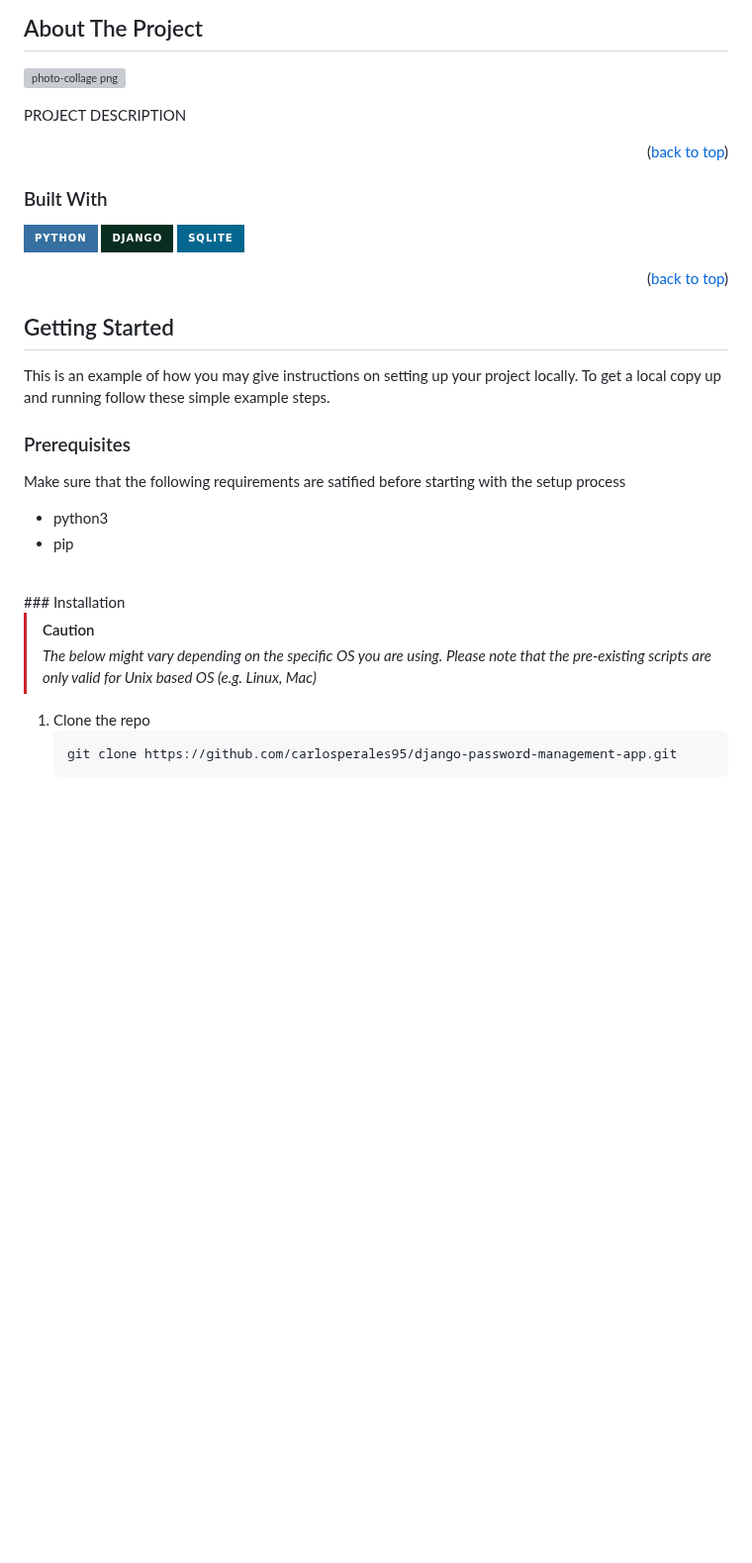
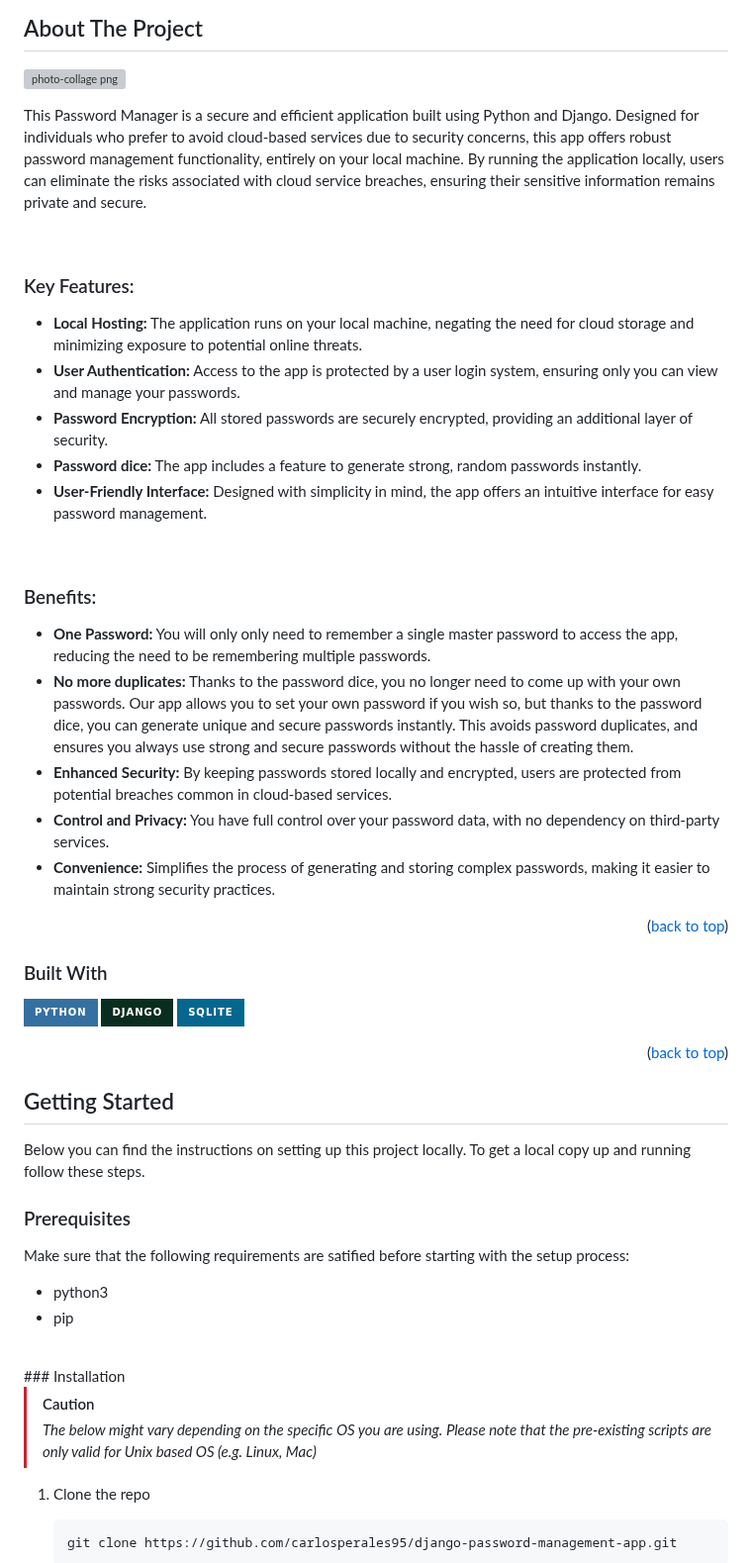
Before and after one commit to carlosperales95/django-password-management-app, a Markdown page: README.md, the part around one of its changes. Shown at 99% size. GitHub-like rendering; badges without logos; blank space fills up the shorter version; grey boxes are pictures that could not be loaded.

````diff
--- a/README.md
+++ b/README.md
@@ -52,8 +52,25 @@
 ## About The Project
 ![photo-collage png](https://github.com/carlosperales95/django-password-management-app/assets/8956411/e7302035-9ec7-4332-85b2-753c8e03584a)
 
+This Password Manager is a secure and efficient application built using Python and Django. Designed for individuals who prefer to avoid cloud-based services due to security concerns, this app offers robust password management functionality, entirely on your local machine. By running the application locally, users can eliminate the risks associated with cloud service breaches, ensuring their sensitive information remains private and secure.
 
-PROJECT DESCRIPTION
+<br />
+
+### Key Features:
+  * **Local Hosting:** The application runs on your local machine, negating the need for cloud storage and minimizing exposure to potential online threats.
+  * **User Authentication:** Access to the app is protected by a user login system, ensuring only you can view and manage your passwords.
+  * **Password Encryption:** All stored passwords are securely encrypted, providing an additional layer of security.
+  * **Password dice:** The app includes a feature to generate strong, random passwords instantly.
+  * **User-Friendly Interface:** Designed with simplicity in mind, the app offers an intuitive interface for easy password management.
+
+<br />
+
+### Benefits:
+  * **One Password:** You will only only need to remember a single master password to access the app, reducing the need to be remembering multiple passwords.
+  * **No more duplicates:** Thanks to the password dice, you no longer need to come up with your own passwords. Our app allows you to set your own password if you wish so, but thanks to the password dice, you can generate unique and secure passwords instantly. This avoids password duplicates, and ensures you always use strong and secure passwords without the hassle of creating them.
+  * **Enhanced Security:** By keeping passwords stored locally and encrypted, users are protected from potential breaches common in cloud-based services.
+  * **Control and Privacy:** You have full control over your password data, with no dependency on third-party services.
+  * **Convenience:** Simplifies the process of generating and storing complex passwords, making it easier to maintain strong security practices.
 
 <p align="right">(<a href="#readme-top">back to top</a>)</p>
 
@@ -72,12 +89,12 @@ PROJECT DESCRIPTION
 <!-- GETTING STARTED -->
 ## Getting Started
 
-This is an example of how you may give instructions on setting up your project locally.
-To get a local copy up and running follow these simple example steps.
+Below you can find the instructions on setting up this project locally.
+To get a local copy up and running follow these steps.
 
 ### Prerequisites
 
-Make sure that the following requirements are satified before starting with the setup process
+Make sure that the following requirements are satified before starting with the setup process:
 * python3
 * pip
 
@@ -88,7 +105,6 @@ Make sure that the following requirements are satified before starting with the
 > _The below might vary depending on the specific OS you are using.
 > Please note that the pre-existing scripts are only valid for Unix based OS (e.g. Linux, Mac)_
 
-
 1. Clone the repo
    ```sh
    git clone https://github.com/carlosperales95/django-password-management-app.git
````
Also changed, not shown: other parts of README.md (+18 -1 lines).
